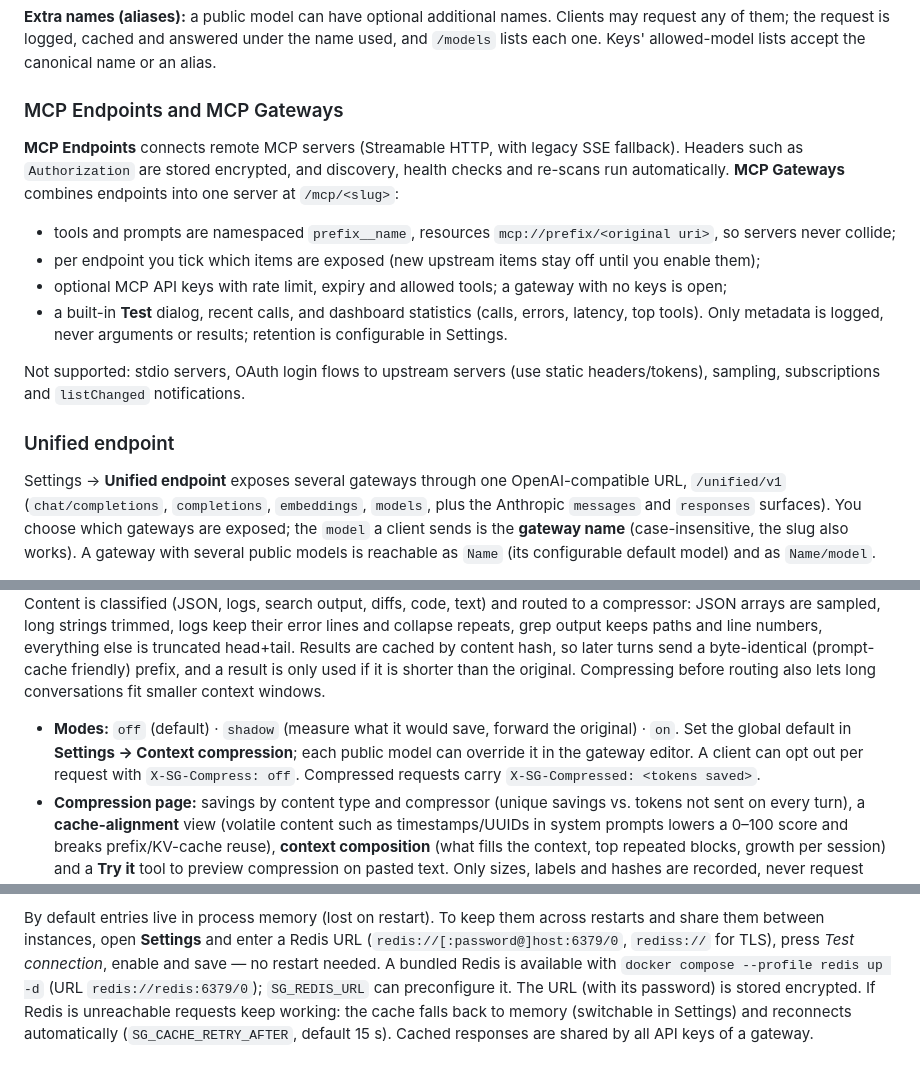
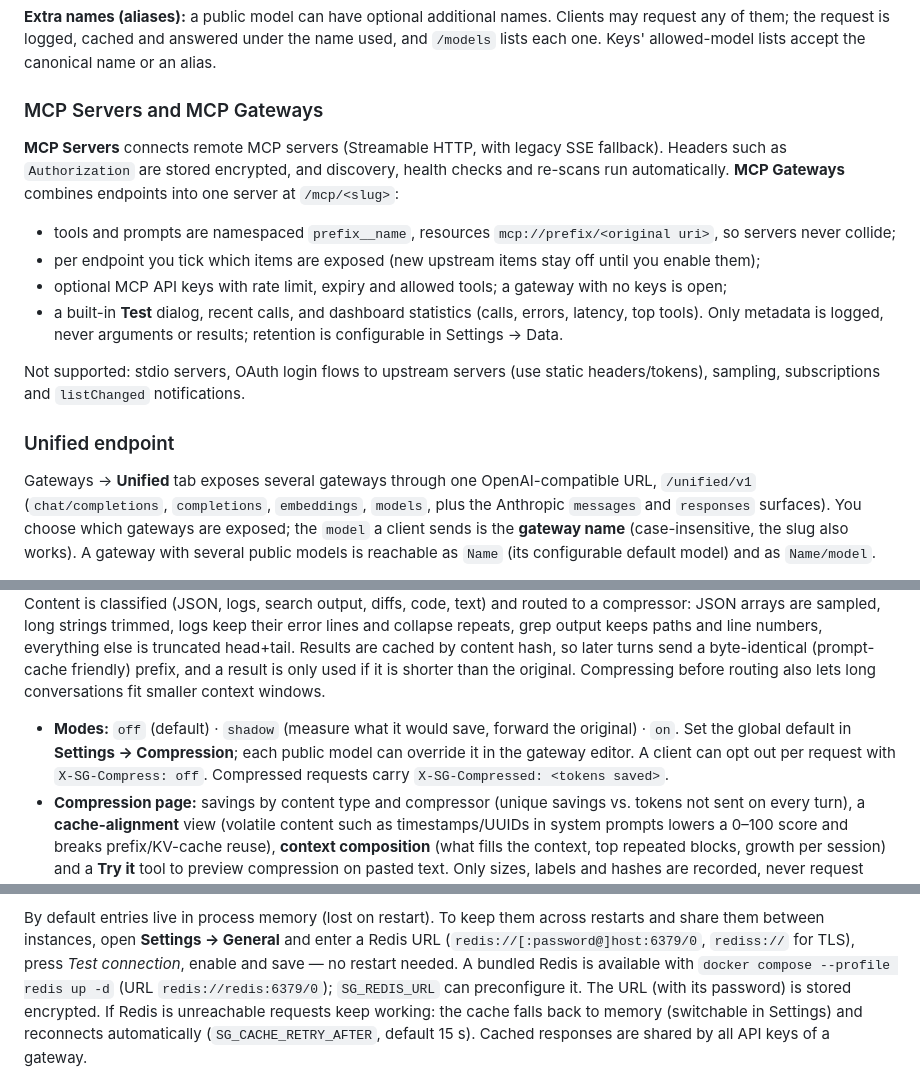
Before and after one commit to ALange/SmartGateway, a Markdown page: README.md, 3 parts joined by grey strips. Rendered like a GitHub page.

```diff
--- a/README.md
+++ b/README.md
@@ -77,8 +77,8 @@ set a system prompt, default parameters, a max-tokens ceiling, caching and compr
 **Extra names (aliases):** a public model can have optional additional names. Clients may request any of them; the request is logged,
 cached and answered under the name used, and `/models` lists each one. Keys' allowed-model lists accept the canonical name or an alias.
 
-### MCP Endpoints and MCP Gateways
-**MCP Endpoints** connects remote MCP servers (Streamable HTTP, with legacy SSE fallback). Headers such as `Authorization` are stored
+### MCP Servers and MCP Gateways
+**MCP Servers** connects remote MCP servers (Streamable HTTP, with legacy SSE fallback). Headers such as `Authorization` are stored
 encrypted, and discovery, health checks and re-scans run automatically. **MCP Gateways** combines endpoints into one server at
 `/mcp/<slug>`:
 
@@ -86,13 +86,13 @@ encrypted, and discovery, health checks and re-scans run automatically. **MCP Ga
 - per endpoint you tick which items are exposed (new upstream items stay off until you enable them);
 - optional MCP API keys with rate limit, expiry and allowed tools; a gateway with no keys is open;
 - a built-in **Test** dialog, recent calls, and dashboard statistics (calls, errors, latency, top tools). Only metadata is logged, never
-  arguments or results; retention is configurable in Settings.
+  arguments or results; retention is configurable in Settings → Data.
 
 Not supported: stdio servers, OAuth login flows to upstream servers (use static headers/tokens), sampling, subscriptions and
 `listChanged` notifications.
 
 ### Unified endpoint
-Settings -> **Unified endpoint** exposes several gateways through one OpenAI-compatible URL, `/unified/v1`
+Gateways -> **Unified** tab exposes several gateways through one OpenAI-compatible URL, `/unified/v1`
 (`chat/completions`, `completions`, `embeddings`, `models`, plus the Anthropic `messages` and `responses` surfaces).
 You choose which gateways are exposed; the `model` a client sends is the **gateway name** (case-insensitive, the slug also works).
 A gateway with several public models is reachable as `Name` (its configurable default model) and as `Name/model`.
@@ -142,7 +142,7 @@ so later turns send a byte-identical (prompt-cache friendly) prefix, and a resul
 Compressing before routing also lets long conversations fit smaller context windows.
 
 * **Modes:** `off` (default) · `shadow` (measure what it would save, forward the original) · `on`. Set the global default in
-  **Settings → Context compression**; each public model can override it in the gateway editor. A client can opt out per request with
+  **Settings → Compression**; each public model can override it in the gateway editor. A client can opt out per request with
   `X-SG-Compress: off`. Compressed requests carry `X-SG-Compressed: <tokens saved>`.
 * **Compression page:** savings by content type and compressor (unique savings vs. tokens not sent on every turn), a **cache-alignment**
   view (volatile content such as timestamps/UUIDs in system prompts lowers a 0–100 score and breaks prefix/KV-cache reuse), **context
@@ -179,7 +179,7 @@ Replayed chunks are re-split on word boundaries, so chunk boundaries differ from
 finish reason and usage are identical. The Playground's **Test cache** button demonstrates all of this.
 
 By default entries live in process memory (lost on restart). To keep them across restarts and share them between instances, open
-**Settings** and enter a Redis URL (`redis://[:password@]host:6379/0`, `rediss://` for TLS), press *Test connection*, enable and save —
+**Settings → General** and enter a Redis URL (`redis://[:password@]host:6379/0`, `rediss://` for TLS), press *Test connection*, enable and save —
 no restart needed. A bundled Redis is available with `docker compose --profile redis up -d` (URL `redis://redis:6379/0`); `SG_REDIS_URL`
 can preconfigure it. The URL (with its password) is stored encrypted. If Redis is unreachable requests keep working: the cache falls back
 to memory (switchable in Settings) and reconnects automatically (`SG_CACHE_RETRY_AFTER`, default 15 s). Cached responses are shared by all
```
Also changed, not shown: other parts of README.md (+3 -3 lines), docs/screenshots/dashboard.png, docs/screenshots/gateways.png, docs/screenshots/mcp-gateways.png.
